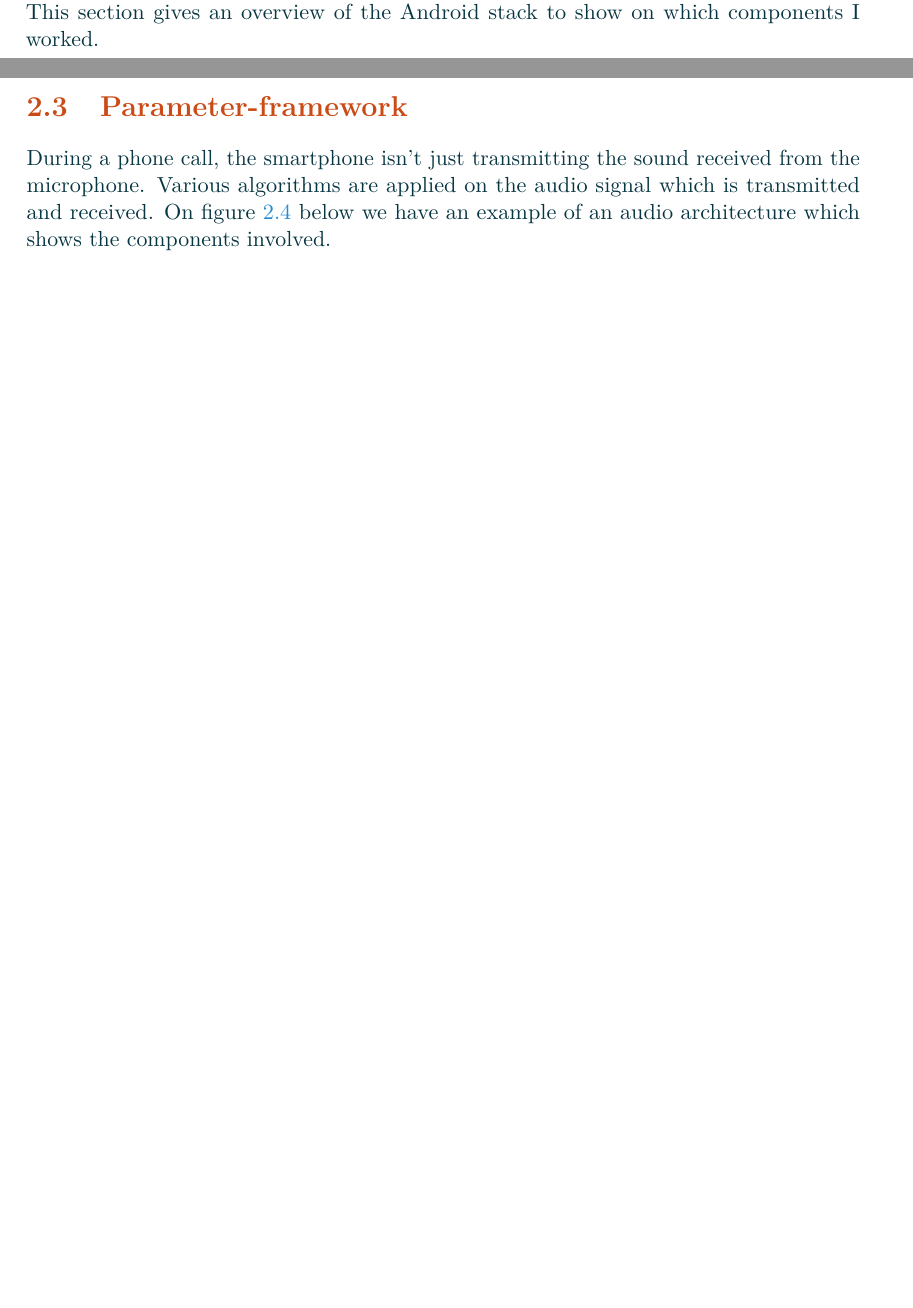
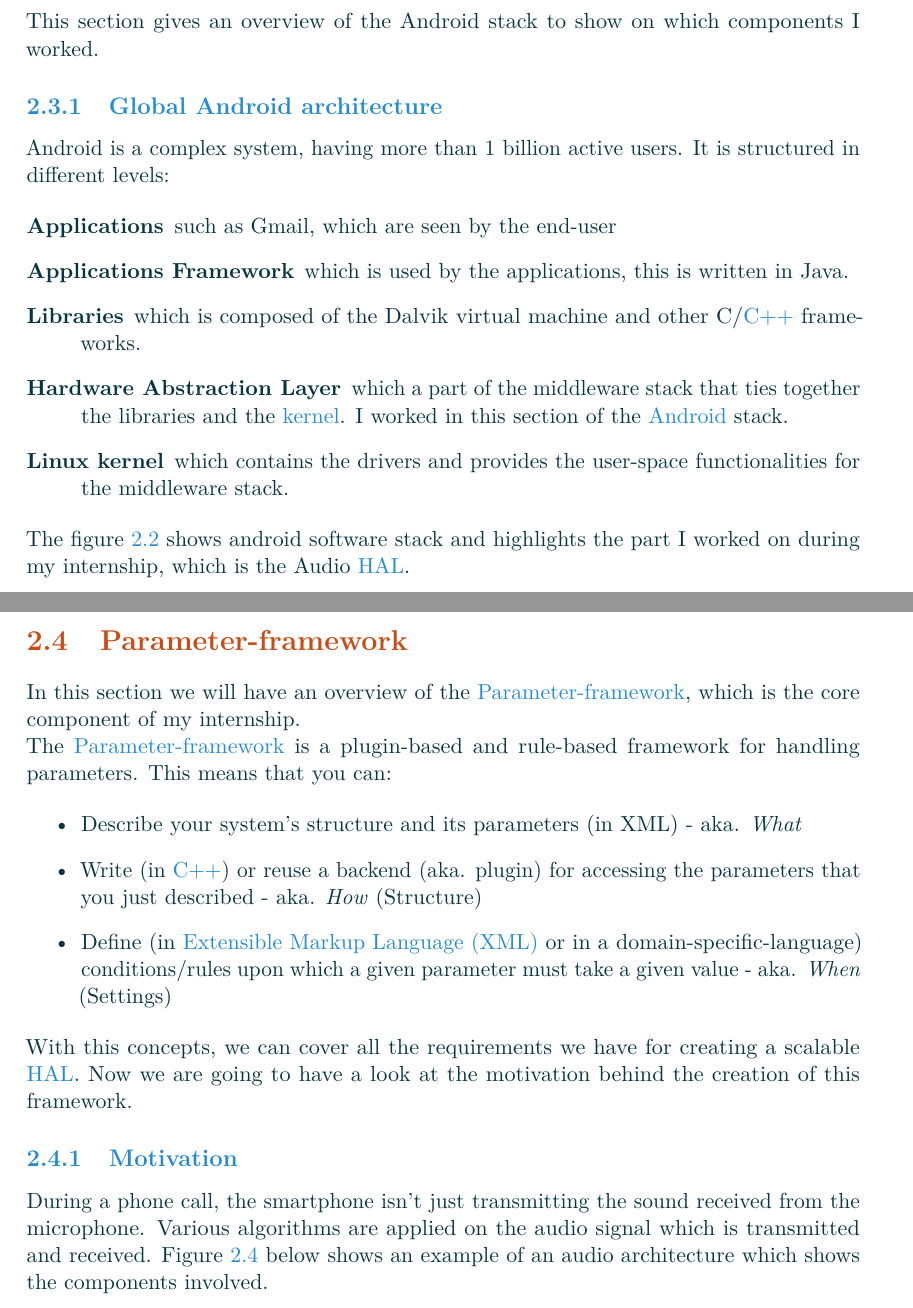
Before and after one commit to Makohoek/internship-report, a LaTeX thesis (report/src/main.tex, which reads report/src/context.tex): two parts of pages 11 and 14 of 41 before the commit and two parts of pages 12 and 15 of 43 after it, joined at a grey line, cut so that both start at the same text, the shorter picture padded with empty space. Compiled offline with pdfLaTeX.

Commit message:
add more context for parameter*framework
Signed-off-by: Mattijs Korpershoek <mattijsx.korpershoek@intel.com>

```diff
--- a/report/src/context.tex
+++ b/report/src/context.tex
@@ -95,6 +96,18 @@ applications such as \emph{Gmail}. This section gives an overview of the Android
 stack to show on which components I worked.
 
 \subsection{Global Android architecture}
+Android is a complex system, having more than 1 billion active users.
+It is structured in different levels:
 
-The figure \ref{fig:archi} shows the Audio \gls{hal} which is between the
-Linux \gls{kernel} and the libraries layers.
+\begin{description}
+    \item[Applications] such as Gmail, which are seen by the end-user
+    \item[Applications Framework] which is used by the applications, this is written in Java.
+    \item[Libraries] which is composed of the Dalvik virtual machine and other C/\gls{cpp} frameworks.
+    \item[Hardware Abstraction Layer] which a part of the middleware stack that ties together the libraries
+        and the \gls{kernel}. I worked in this section of the \gls{android} stack.
+    \item[Linux kernel] which contains the drivers and provides the user-space functionalities for the
+        middleware stack.
+\end{description}
+
+The figure \ref{fig:archi} shows android software stack and highlights the
+part I worked on during my internship, which is the Audio \gls{hal}.
@@ -136,7 +152,21 @@ The \gls{pfw} is a way to fulfill those requirements.
 
 \section{Parameter-framework}
 \label{sec:parameter-framework}
+In this section we will have an overview of the \gls{pfw}, which is the core component of my internship.
+
+The \gls{pfw} is a plugin-based and rule-based framework for handling parameters. This means that you can:
+
+\begin{itemize}
+    \item Describe your system's structure and its parameters (in XML) - aka. \emph{What}
+    \item Write (in \gls{cpp}) or reuse a backend (aka. plugin) for accessing the parameters that you just described - aka. \emph{How} (Structure)
+    \item Define (in \gls{xml} or in a domain-specific-language) conditions/rules upon which a given parameter must take a given value - aka. \emph{When} (Settings)
+\end{itemize}
+
+With this concepts, we can cover all the requirements we have for creating a scalable \gls{hal}.
+Now we are going to have a look at the motivation behind the creation of this framework.
+
+\subsection{Motivation}
 During a phone call, the smartphone isn't just transmitting the sound received from the microphone. Various algorithms are
 applied on the audio signal which is transmitted and received.
-On figure \ref{fig:audioArch} below we have an example of an audio architecture which shows the components involved.
+Figure \ref{fig:audioArch} below shows an example of an audio architecture which shows the components involved.
 
```
Also changed, not shown: report/src/context.tex (24 more changed lines).
